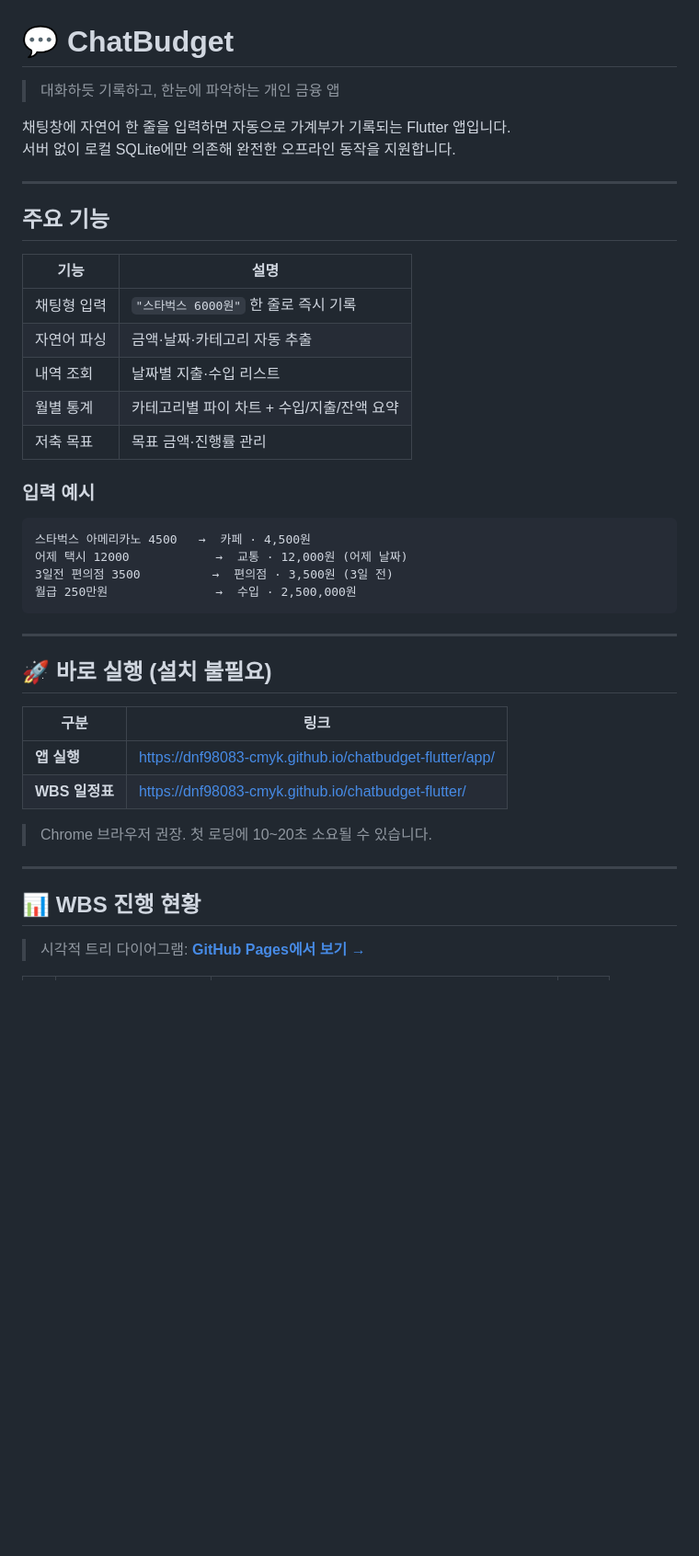
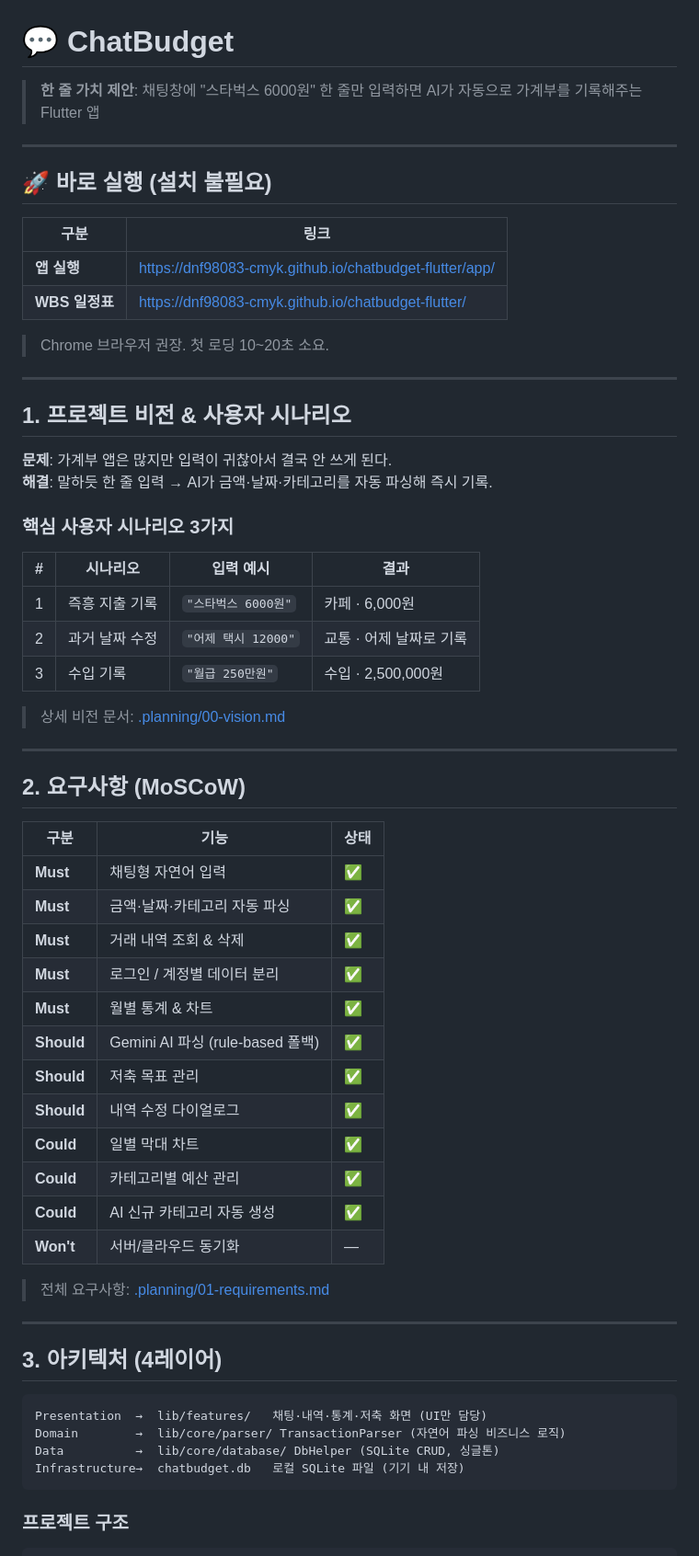
Before and after one commit to dnf98083-cmyk/chatbudget-flutter, a Markdown page: README.md, the part around one of its changes. Shown at 92% size. Rendered like a GitHub page; blank space fills up the shorter version.

````diff
--- a/README.md
+++ b/README.md
@@ -1,30 +1,6 @@
 # 💬 ChatBudget
 
-> 대화하듯 기록하고, 한눈에 파악하는 개인 금융 앱
-
-채팅창에 자연어 한 줄을 입력하면 자동으로 가계부가 기록되는 Flutter 앱입니다.
-서버 없이 로컬 SQLite에만 의존해 완전한 오프라인 동작을 지원합니다.
-
----
-
-## 주요 기능
-
-| 기능 | 설명 |
-|------|------|
-| 채팅형 입력 | `"스타벅스 6000원"` 한 줄로 즉시 기록 |
-| 자연어 파싱 | 금액·날짜·카테고리 자동 추출 |
-| 내역 조회 | 날짜별 지출·수입 리스트 |
-| 월별 통계 | 카테고리별 파이 차트 + 수입/지출/잔액 요약 |
-| 저축 목표 | 목표 금액·진행률 관리 |
-
-### 입력 예시
-
-```
-스타벅스 아메리카노 4500   →  카페 · 4,500원
-어제 택시 12000            →  교통 · 12,000원 (어제 날짜)
-3일전 편의점 3500          →  편의점 · 3,500원 (3일 전)
-월급 250만원               →  수입 · 2,500,000원
-```
+> **한 줄 가치 제안**: 채팅창에 "스타벅스 6000원" 한 줄만 입력하면 AI가 자동으로 가계부를 기록해주는 Flutter 앱
 
 ---
 
@@ -35,10 +11,56 @@
 | **앱 실행** | [https://dnf98083-cmyk.github.io/chatbudget-flutter/app/](https://dnf98083-cmyk.github.io/chatbudget-flutter/app/) |
 | **WBS 일정표** | [https://dnf98083-cmyk.github.io/chatbudget-flutter/](https://dnf98083-cmyk.github.io/chatbudget-flutter/) |
 
-> Chrome 브라우저 권장. 첫 로딩에 10~20초 소요될 수 있습니다.
+> Chrome 브라우저 권장. 첫 로딩 10~20초 소요.
 
 ---
 
-## 📊 WBS 진행 현황
+## 1. 프로젝트 비전 & 사용자 시나리오
 
-> 시각적 트리 다이어그램: **[GitHub Pages에서 보기 →](https://dnf98083-cmyk.github.io/chatbudget-flutter/)**
+**문제**: 가계부 앱은 많지만 입력이 귀찮아서 결국 안 쓰게 된다.
+**해결**: 말하듯 한 줄 입력 → AI가 금액·날짜·카테고리를 자동 파싱해 즉시 기록.
+
+### 핵심 사용자 시나리오 3가지
+
+| # | 시나리오 | 입력 예시 | 결과 |
+|---|----------|-----------|------|
+| 1 | 즉흥 지출 기록 | `"스타벅스 6000원"` | 카페 · 6,000원 |
+| 2 | 과거 날짜 수정 | `"어제 택시 12000"` | 교통 · 어제 날짜로 기록 |
+| 3 | 수입 기록 | `"월급 250만원"` | 수입 · 2,500,000원 |
+
+> 상세 비전 문서: [.planning/00-vision.md](.planning/00-vision.md)
+
+---
+
+## 2. 요구사항 (MoSCoW)
+
+| 구분 | 기능 | 상태 |
+|------|------|------|
+| **Must** | 채팅형 자연어 입력 | ✅ |
+| **Must** | 금액·날짜·카테고리 자동 파싱 | ✅ |
+| **Must** | 거래 내역 조회 & 삭제 | ✅ |
+| **Must** | 로그인 / 계정별 데이터 분리 | ✅ |
+| **Must** | 월별 통계 & 차트 | ✅ |
+| **Should** | Gemini AI 파싱 (rule-based 폴백) | ✅ |
+| **Should** | 저축 목표 관리 | ✅ |
+| **Should** | 내역 수정 다이얼로그 | ✅ |
+| **Could** | 일별 막대 차트 | ✅ |
+| **Could** | 카테고리별 예산 관리 | ✅ |
+| **Could** | AI 신규 카테고리 자동 생성 | ✅ |
+| **Won't** | 서버/클라우드 동기화 | — |
+
+> 전체 요구사항: [.planning/01-requirements.md](.planning/01-requirements.md)
+
+---
+
+## 3. 아키텍처 (4레이어)
+
+```
+Presentation  →  lib/features/   채팅·내역·통계·저축 화면 (UI만 담당)
+Domain        →  lib/core/parser/ TransactionParser (자연어 파싱 비즈니스 로직)
+Data          →  lib/core/database/ DbHelper (SQLite CRUD, 싱글톤)
+Infrastructure→  chatbudget.db   로컬 SQLite 파일 (기기 내 저장)
+```
+
+### 프로젝트 구조
+
````
Also changed, not shown: other parts of README.md (+165 -228 lines).
